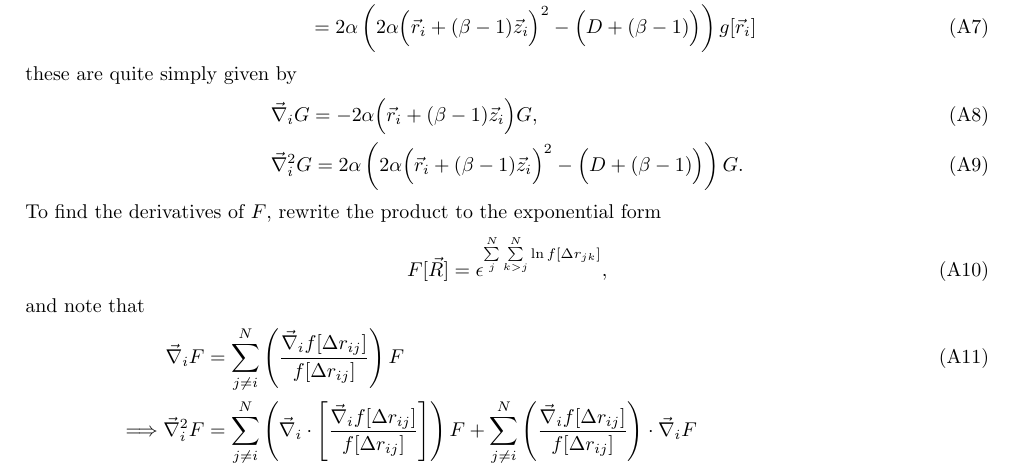
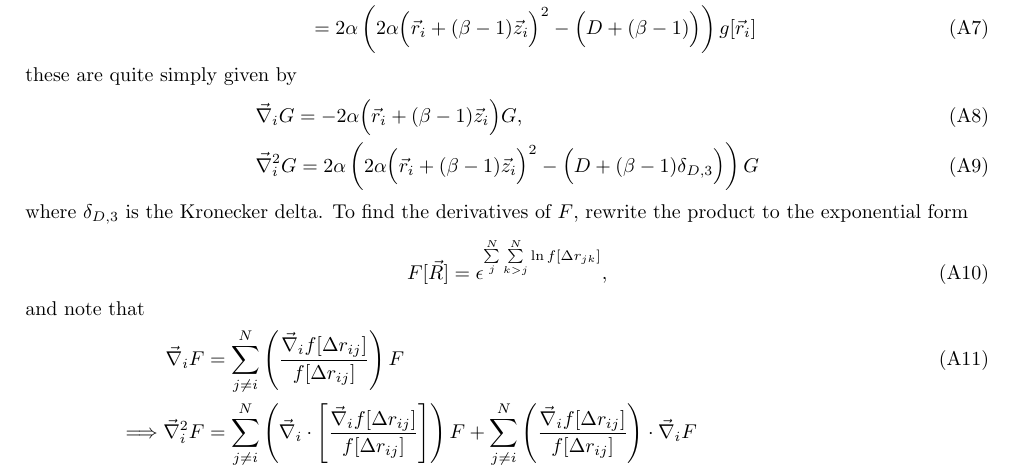
Before and after one commit to flarrek/FYS9411-Project-1, a LaTeX paper (report/FYS9411_project1.tex): part of page 6 of 9, cut so that both start at the same text. Compiled offline with pdfLaTeX.

Commit message:
Fix display of results for 1D quantum traps. Fix error in 1D and 2D calculation of local energy.

```diff
--- a/report/FYS9411_project1.tex
+++ b/report/FYS9411_project1.tex
@@ -291,9 +291,9 @@ and because the derivatives of $g$ are
 these are quite simply given by
 \begin{align}
 &\vec{\nabla}_i G = -2\alpha\Big(\vec{r}_i+(\beta-1)\vec{z}_i\Big)G, \label{grad_G}\\
-&\vec{\nabla}_i^2G = 2\alpha\left(2\alpha\Big(\vec{r}_i+(\beta-1)\vec{z}_i\Big)^2-\Big(D+(\beta-1)\Big)\right)G. \label{Lap_G}
+&\vec{\nabla}_i^2G = 2\alpha\left(2\alpha\Big(\vec{r}_i+(\beta-1)\vec{z}_i\Big)^2-\Big(D+(\beta-1)\delta_{D,3}\Big)\right)G \label{Lap_G}
 \end{align}
-To find the derivatives of $F$, rewrite the product to the exponential form
+where $\delta_{D,3}$ is the Kronecker delta. To find the derivatives of $F$, rewrite the product to the exponential form
 \begin{equation}
 F[\vec{R}] = \epsilon^{\sum\limits_{j}^N\sum\limits_{k > j}^N \ln f[\Delta{r}_{jk}]},
 \end{equation}
```
Also changed, not shown: report/FYS9411_project1.pdf, report/FYS9411_project1.tex (6 more changed lines), 3 other files.
